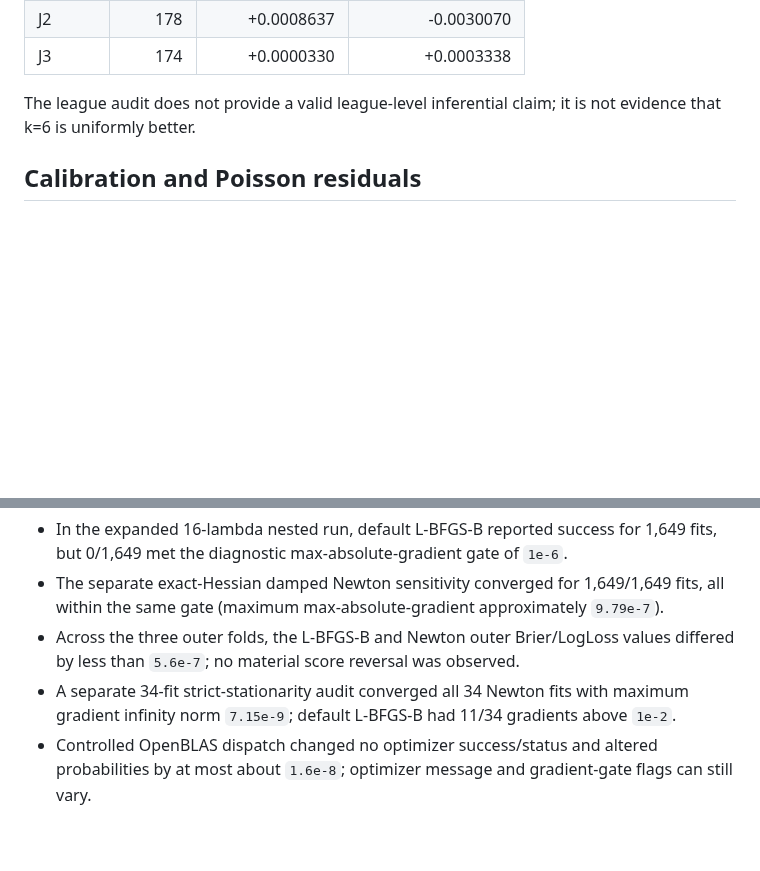
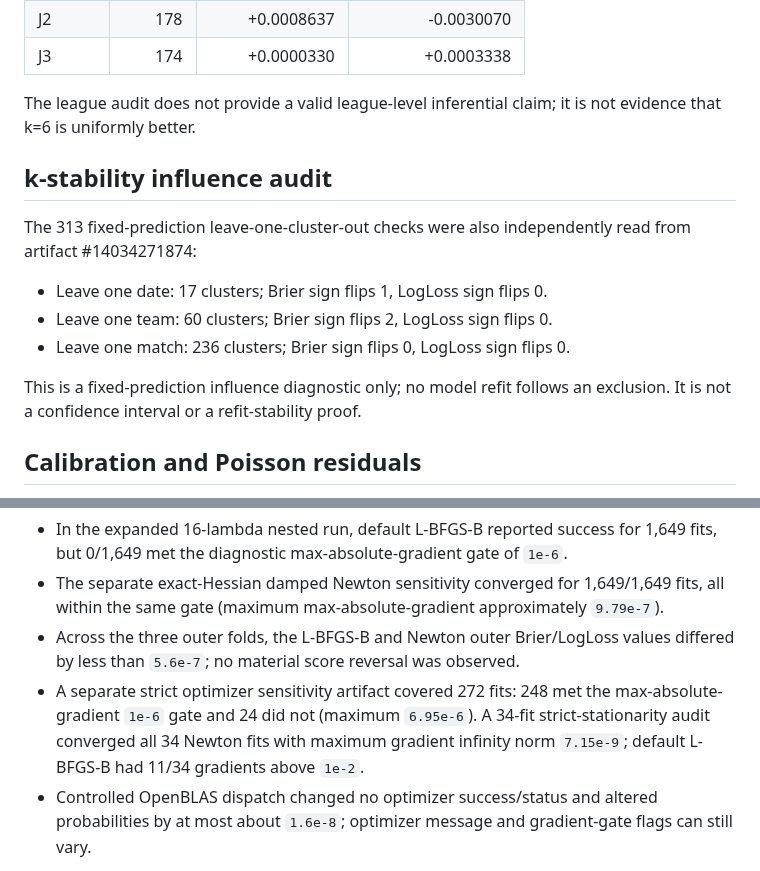
Before and after one commit to sigulun555-lab/gpt, a Markdown page: verification/goal3_independent/GOAL3_RUN560_ARTIFACT_REVIEW_2026-11-14.md, 2 parts joined by grey strips. Rendered like a GitHub page; blank space fills up the shorter version.

Commit message:
Add 313-cluster k-stability and optimizer sensitivity details

```diff
--- a/verification/goal3_independent/GOAL3_RUN560_ARTIFACT_REVIEW_2026-11-14.md
+++ b/verification/goal3_independent/GOAL3_RUN560_ARTIFACT_REVIEW_2026-11-14.md
@@ -81,6 +81,16 @@ League-level paired target-weighted point differences (k6−k10; positive means
 
 The league audit does not provide a valid league-level inferential claim; it is not evidence that k=6 is uniformly better.
 
+## k-stability influence audit
+
+The 313 fixed-prediction leave-one-cluster-out checks were also independently read from artifact #14034271874:
+
+- Leave one date: 17 clusters; Brier sign flips 1, LogLoss sign flips 0.
+- Leave one team: 60 clusters; Brier sign flips 2, LogLoss sign flips 0.
+- Leave one match: 236 clusters; Brier sign flips 0, LogLoss sign flips 0.
+
+This is a fixed-prediction influence diagnostic only; no model refit follows an exclusion. It is not a confidence interval or a refit-stability proof.
+
 ## Calibration and Poisson residuals
 
 - Four-category simultaneous calibration family: 32/32 bands contain zero in the saved primary and team-aware sensitivity audits.
@@ -96,7 +106,7 @@ The independent optimizer audit reproduced the frozen k6/k10 probability cells w
 - In the expanded 16-lambda nested run, default L-BFGS-B reported success for 1,649 fits, but 0/1,649 met the diagnostic max-absolute-gradient gate of `1e-6`.
 - The separate exact-Hessian damped Newton sensitivity converged for 1,649/1,649 fits, all within the same gate (maximum max-absolute-gradient approximately `9.79e-7`).
 - Across the three outer folds, the L-BFGS-B and Newton outer Brier/LogLoss values differed by less than `5.6e-7`; no material score reversal was observed.
-- A separate 34-fit strict-stationarity audit converged all 34 Newton fits with maximum gradient infinity norm `7.15e-9`; default L-BFGS-B had 11/34 gradients above `1e-2`.
+- A separate strict optimizer sensitivity artifact covered 272 fits: 248 met the max-absolute-gradient `1e-6` gate and 24 did not (maximum `6.95e-6`). A 34-fit strict-stationarity audit converged all 34 Newton fits with maximum gradient infinity norm `7.15e-9`; default L-BFGS-B had 11/34 gradients above `1e-2`.
 - Controlled OpenBLAS dispatch changed no optimizer success/status and altered probabilities by at most about `1.6e-8`; optimizer message and gradient-gate flags can still vary.
 
 Interpretation: the default solver's `success` should not be described as satisfying a strict gradient tolerance. The independent Newton sensitivity supports numerical stability of the frozen predictions, but the prospective runner should report gradient norms and solver messages explicitly. No post-hoc adoption threshold was changed in this review.
```
